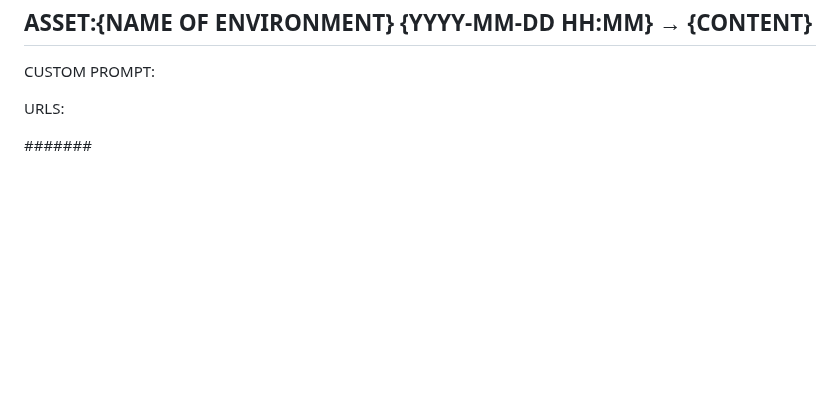
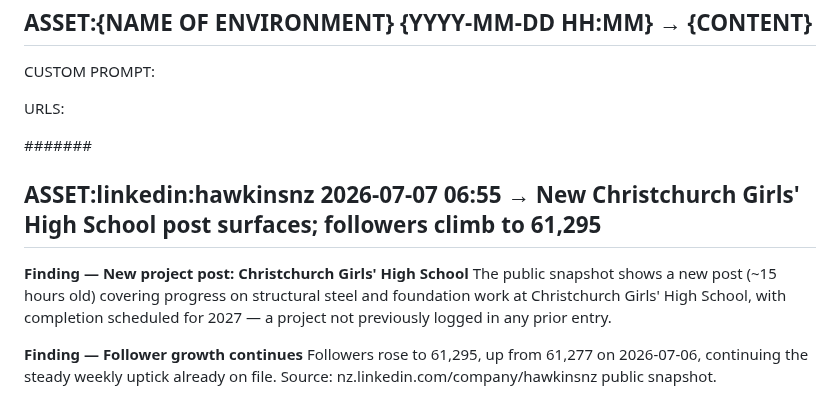
Before and after one commit to jayreck996/md-redwolf, a Markdown page: could/ANALYSIS-ASSET-2026Q3.md, the part around the change. Drawn GitHub-style; blank space fills up the shorter version.

Commit message:
ts-web-update: could/ANALYSIS-ASSET-2026Q3.md

```diff
--- a/could/ANALYSIS-ASSET-2026Q3.md
+++ b/could/ANALYSIS-ASSET-2026Q3.md
@@ -15,6 +15,13 @@ CUSTOM PROMPT:
 URLS:
 
 ####### <!-- ANCHOR MARKER - ADD ALL NEW ASSET ENTRIES DIRECTLY BELOW THIS LINE, NEVER DELETE OR EDIT PREVIOUS ASSET ENTRIES-->
+## ASSET:linkedin:hawkinsnz 2026-07-07 06:55 → New Christchurch Girls' High School post surfaces; followers climb to 61,295
+
+**Finding — New project post: Christchurch Girls' High School**
+The public snapshot shows a new post (~15 hours old) covering progress on structural steel and foundation work at Christchurch Girls' High School, with completion scheduled for 2027 — a project not previously logged in any prior entry.
+
+**Finding — Follower growth continues**
+Followers rose to 61,295, up from 61,277 on 2026-07-06, continuing the steady weekly uptick already on file. Source: nz.linkedin.com/company/hawkinsnz public snapshot.
 ## ASSET:linkedin:hawkinsnz 2026-07-06 06:58 → Piripiri Lane surfaces as a fourth awarded project; Build NZ panel peers named; followers up to 61,277
 
 **Finding — Piripiri Lane added to Property Industry Awards haul**
```
